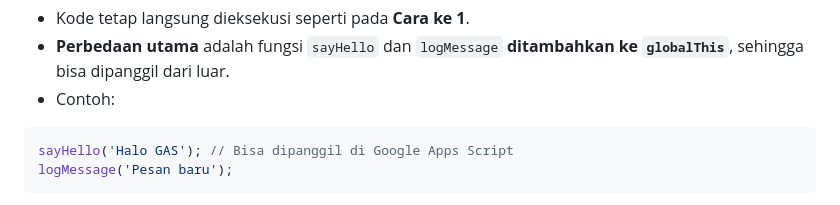
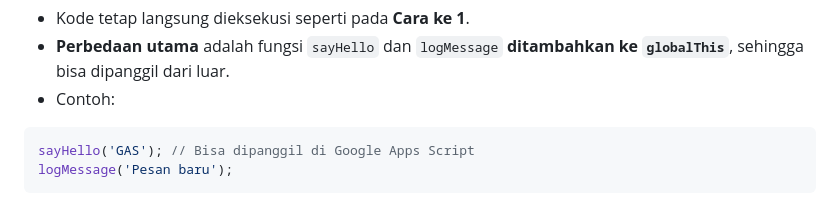
Before and after one commit to salmantok/gas-convert, a Markdown page: app/index.md, the part around the change. Drawn GitHub-style.

````diff
--- a/app/index.md
+++ b/app/index.md
@@ -185,7 +185,7 @@ globalThis.doPost = doPost;
 - Contoh:
 
 ```js
-sayHello('Halo GAS'); // Bisa dipanggil di Google Apps Script
+sayHello('GAS'); // Bisa dipanggil di Google Apps Script
 logMessage('Pesan baru');
 ```
 
````
